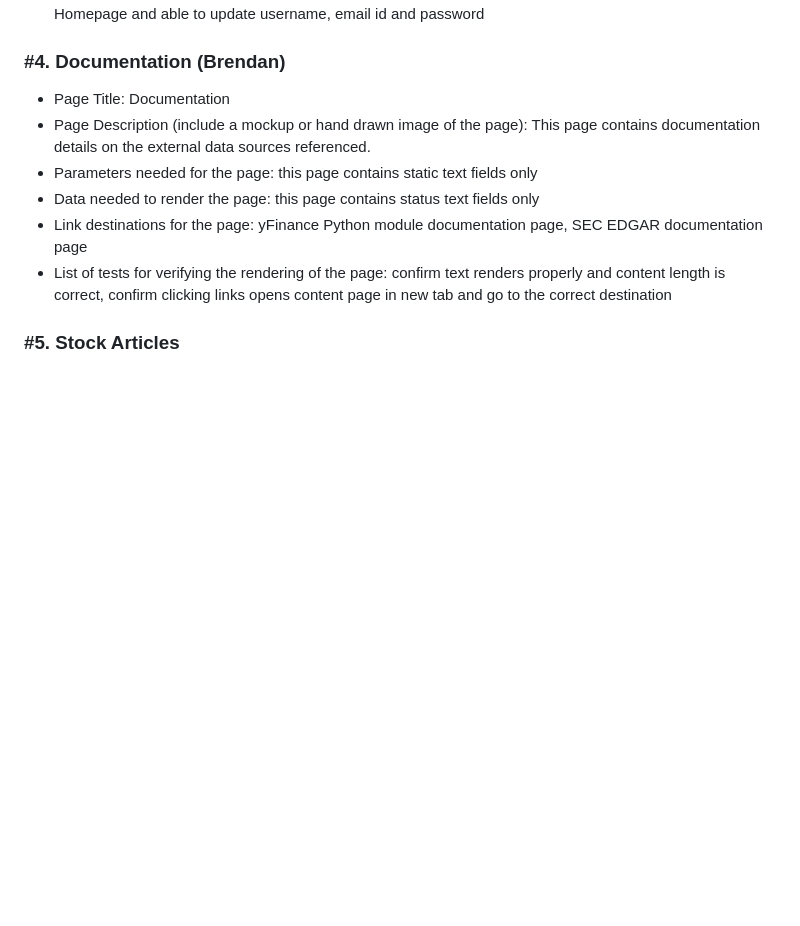
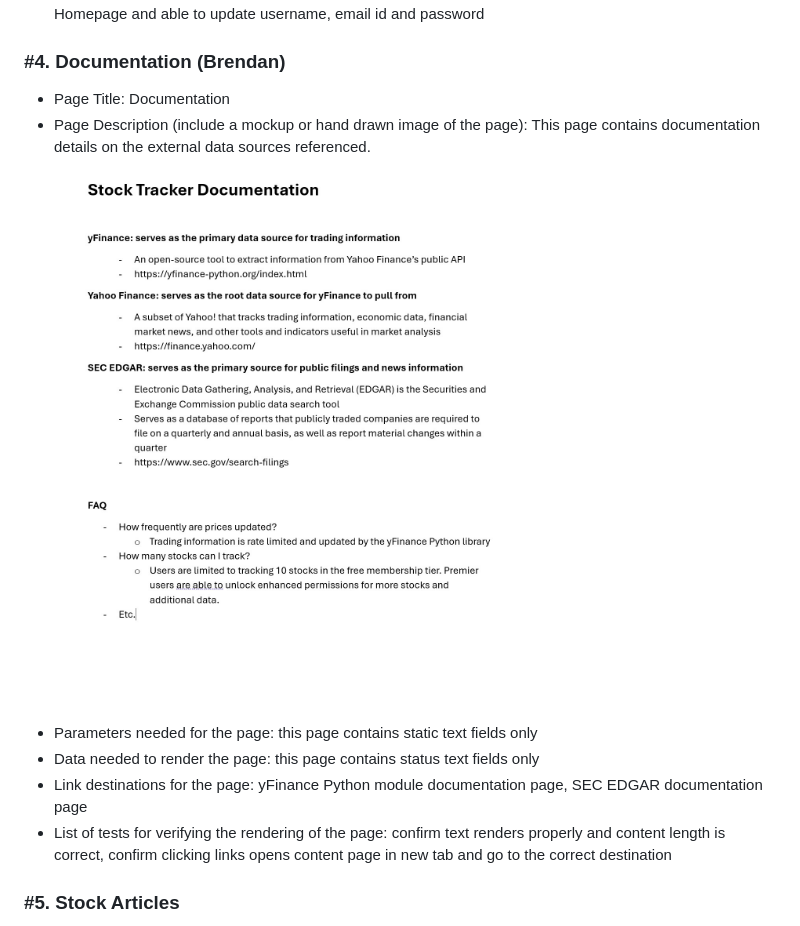
Before and after one commit to shammip/Stock-Portfolio-Tracker, a Markdown page: PAGE_TESTING.md, the part around the change. Drawn GitHub-style; pictures changed too: images/documentation_design.jpg (added); blank space fills up the shorter version.

Commit message:
fixing missing documentation design image

```diff
--- a/PAGE_TESTING.md
+++ b/PAGE_TESTING.md
@@ -28,7 +28,7 @@
 ### #4. Documentation (Brendan)
 
 * Page Title: Documentation
-* Page Description (include a mockup or hand drawn image of the page): This page contains documentation details on the external data sources referenced.
+* Page Description (include a mockup or hand drawn image of the page): This page contains documentation details on the external data sources referenced. ![Documentation Design](images/documentation_design.jpg)
 * Parameters needed for the page: this page contains static text fields only
 * Data needed to render the page: this page contains status text fields only
 * Link destinations for the page: yFinance Python module documentation page, SEC EDGAR documentation page
```
